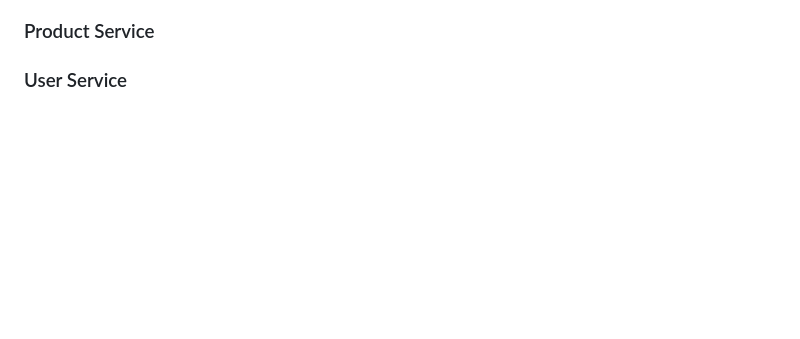
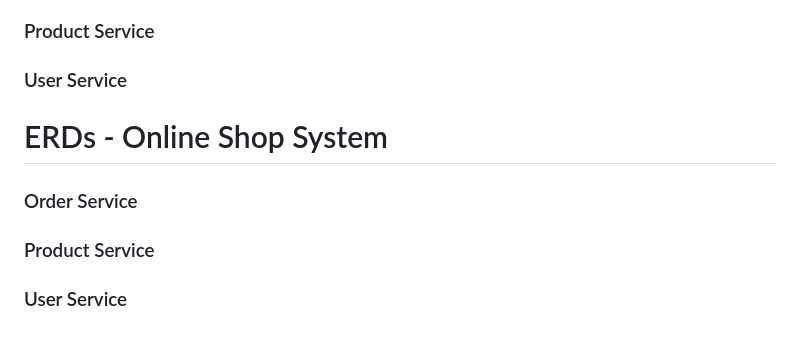
Before and after one commit to danieldan0/microservice-store, a Markdown page: README.md, the part around one of its changes. GitHub-like rendering; blank space fills up the shorter version.

Commit message:
Add the ERDs template

```diff
--- a/README.md
+++ b/README.md
@@ -190,3 +190,11 @@ graph TD
 ### Product Service
 
 ### User Service
+
+# ERDs - Online Shop System
+
+### Order Service
+
+### Product Service
+
+### User Service
```
Also changed, not shown: other parts of README.md (+1 -1 lines).
